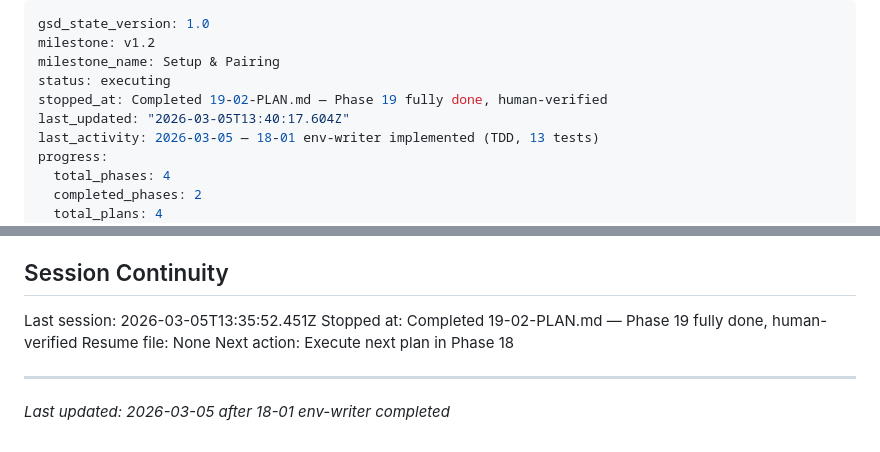
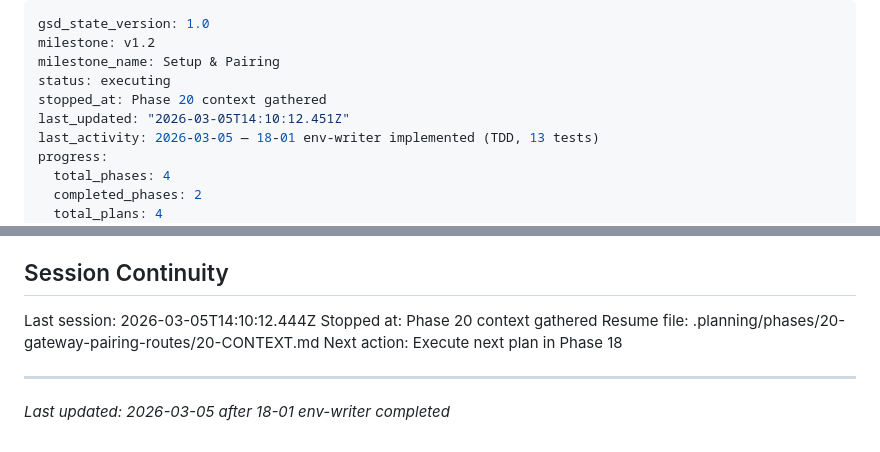
Before and after one commit to objetiva-comercios/objetiva-sync-monorepo, a Markdown page: .planning/STATE.md, 2 parts joined by grey strips. GitHub-like rendering.

Commit message:
docs(state): record phase 20 context session
Co-Authored-By: Claude Opus 4.6 <noreply@anthropic.com>

```diff
--- a/.planning/STATE.md
+++ b/.planning/STATE.md
@@ -3,8 +3,8 @@ gsd_state_version: 1.0
 milestone: v1.2
 milestone_name: Setup & Pairing
 status: executing
-stopped_at: Completed 19-02-PLAN.md — Phase 19 fully done, human-verified
-last_updated: "2026-03-05T13:40:17.604Z"
+stopped_at: Phase 20 context gathered
+last_updated: "2026-03-05T14:10:12.451Z"
 last_activity: 2026-03-05 — 18-01 env-writer implemented (TDD, 13 tests)
 progress:
   total_phases: 4
@@ -76,9 +76,9 @@ None yet.
 
 ## Session Continuity
 
-Last session: 2026-03-05T13:35:52.451Z
-Stopped at: Completed 19-02-PLAN.md — Phase 19 fully done, human-verified
-Resume file: None
+Last session: 2026-03-05T14:10:12.444Z
+Stopped at: Phase 20 context gathered
+Resume file: .planning/phases/20-gateway-pairing-routes/20-CONTEXT.md
 Next action: Execute next plan in Phase 18
 
 ---
```
